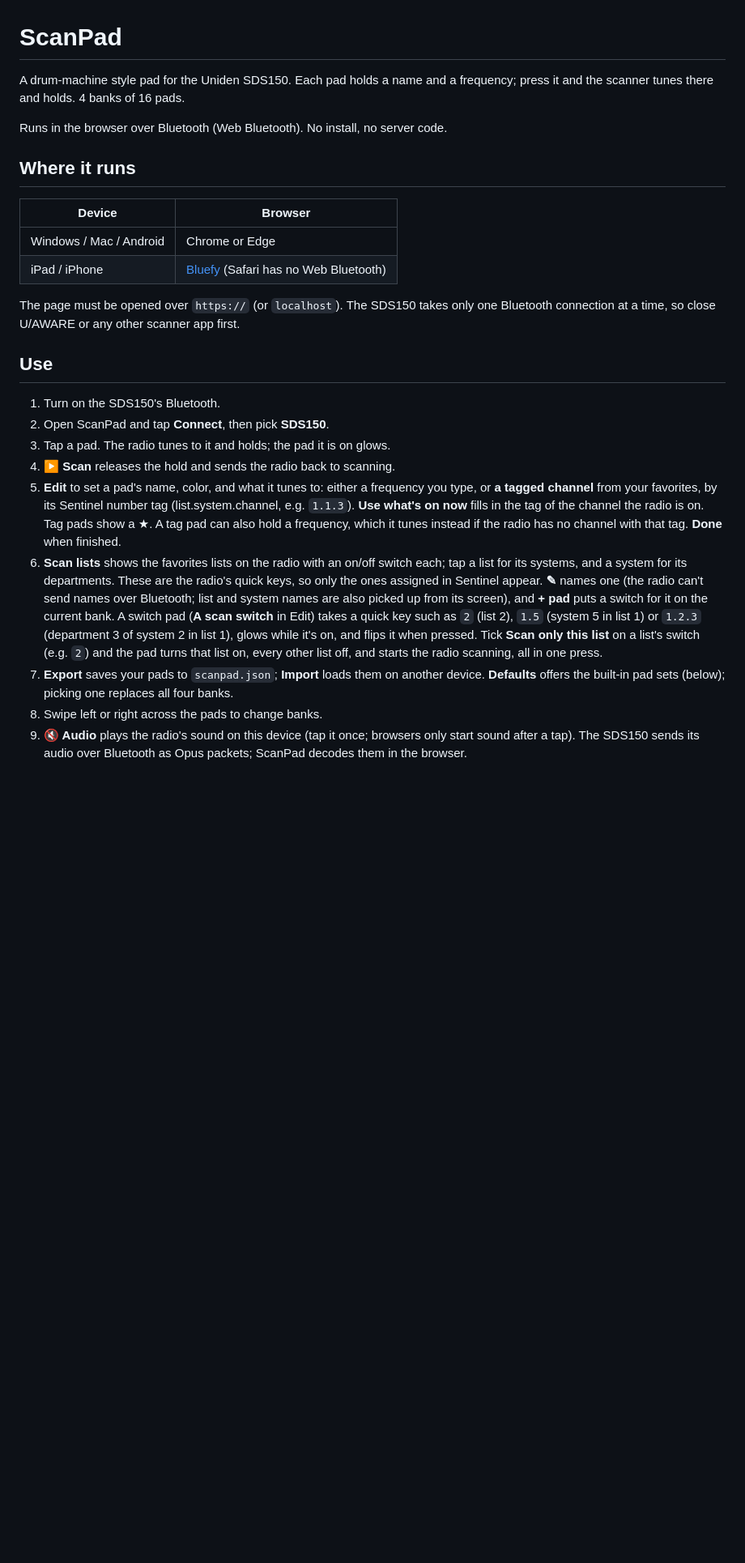
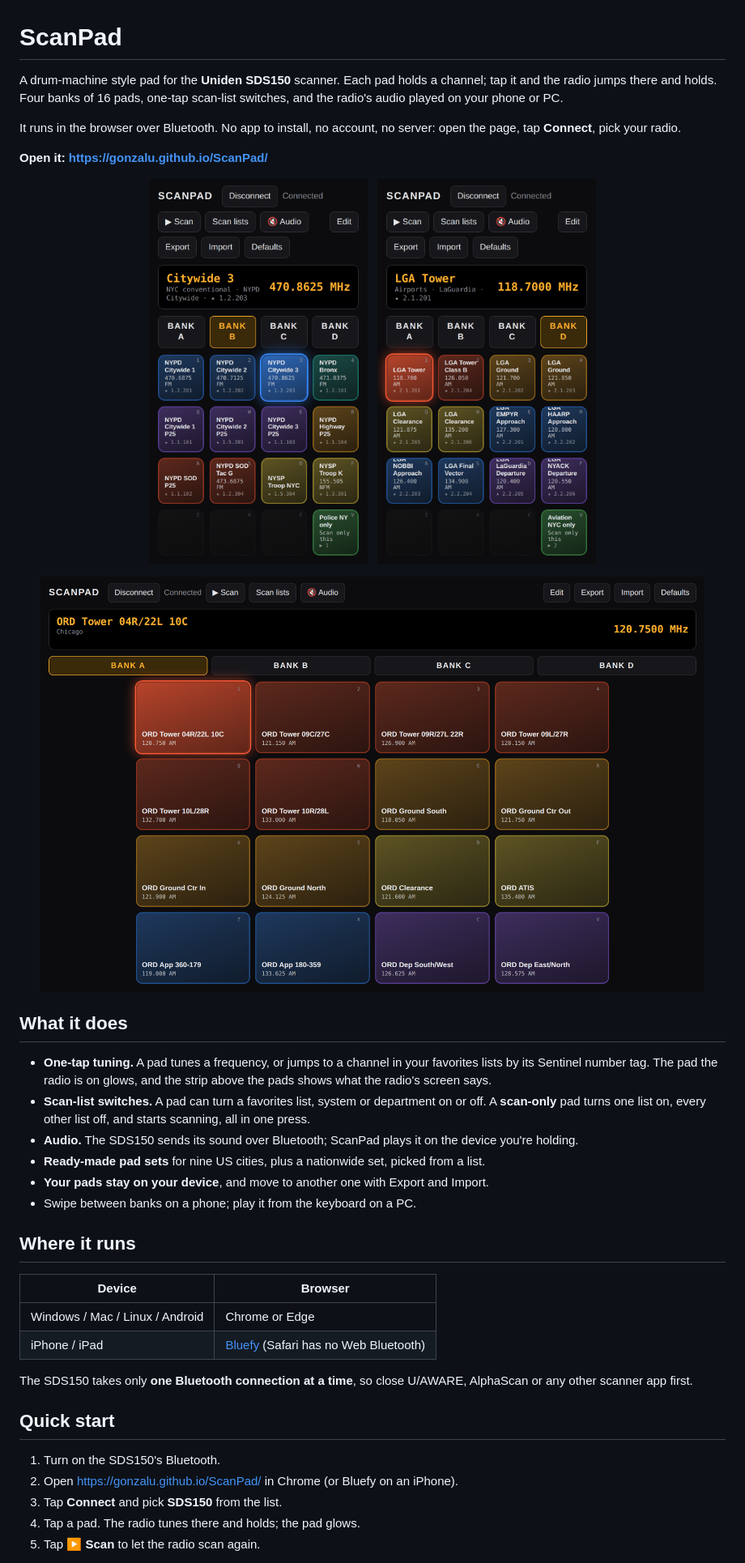
Before and after one commit to gonzalu/ScanPad, a Markdown page: README.md, the part around one of its changes. Shown at 81% size. Drawn GitHub-style; pictures changed too: docs/screenshots/desktop.png (added), docs/screenshots/phone-airport.png (added), docs/screenshots/phone-police.png (added); blank space fills up the shorter version.

```diff
--- a/README.md
+++ b/README.md
@@ -1,49 +1,56 @@
 # ScanPad
 
-A drum-machine style pad for the Uniden SDS150. Each pad holds a name and a
-frequency; press it and the scanner tunes there and holds. 4 banks of 16 pads.
+A drum-machine style pad for the **Uniden SDS150** scanner. Each pad holds a
+channel; tap it and the radio jumps there and holds. Four banks of 16 pads,
+one-tap scan-list switches, and the radio's audio played on your phone or PC.
 
-Runs in the browser over Bluetooth (Web Bluetooth). No install, no server code.
+It runs in the browser over Bluetooth. No app to install, no account, no
+server: open the page, tap **Connect**, pick your radio.
+
+**Open it: <https://gonzalu.github.io/ScanPad/>**
+
+<p align="center">
+  <img src="docs/screenshots/phone-police.png" width="270" alt="ScanPad on a phone: a bank of NYPD and NY State Police pads, with NYPD Citywide 3 on the air">
+  &nbsp;
+  <img src="docs/screenshots/phone-airport.png" width="270" alt="ScanPad on a phone: a bank of LaGuardia tower, ground, clearance, approach and departure pads, with LGA Tower on the air">
+</p>
+
+<p align="center">
+  <img src="docs/screenshots/desktop.png" width="820" alt="ScanPad on a desktop: Chicago O'Hare tower, ground, clearance, approach and departure pads">
+</p>
+
+## What it does
+
+- **One-tap tuning.** A pad tunes a frequency, or jumps to a channel in your
+  favorites lists by its Sentinel number tag. The pad the radio is on glows,
+  and the strip above the pads shows what the radio's screen says.
+- **Scan-list switches.** A pad can turn a favorites list, system or
+  department on or off. A **scan-only** pad turns one list on, every other list
+  off, and starts scanning, all in one press.
+- **Audio.** The SDS150 sends its sound over Bluetooth; ScanPad plays it on the
+  device you're holding.
+- **Ready-made pad sets** for nine US cities, plus a nationwide set, picked
+  from a list.
+- **Your pads stay on your device**, and move to another one with Export and
+  Import.
+- Swipe between banks on a phone; play it from the keyboard on a PC.
 
 ## Where it runs
 
 | Device | Browser |
 | --- | --- |
-| Windows / Mac / Android | Chrome or Edge |
-| iPad / iPhone | [Bluefy](https://apps.apple.com/app/bluefy-web-ble-browser/id1492822055) (Safari has no Web Bluetooth) |
+| Windows / Mac / Linux / Android | Chrome or Edge |
+| iPhone / iPad | [Bluefy](https://apps.apple.com/app/bluefy-web-ble-browser/id1492822055) (Safari has no Web Bluetooth) |
 
-The page must be opened over `https://` (or `localhost`). The SDS150 takes only
-one Bluetooth connection at a time, so close U/AWARE or any other scanner app
-first.
+The SDS150 takes only **one Bluetooth connection at a time**, so close U/AWARE,
+AlphaScan or any other scanner app first.
 
-## Use
+## Quick start
 
 1. Turn on the SDS150's Bluetooth.
-2. Open ScanPad and tap **Connect**, then pick **SDS150**.
-3. Tap a pad. The radio tunes to it and holds; the pad it is on glows.
-4. **▶ Scan** releases the hold and sends the radio back to scanning.
-5. **Edit** to set a pad's name, color, and what it tunes to: either a
-   frequency you type, or **a tagged channel** from your favorites, by its
-   Sentinel number tag (list.system.channel, e.g. `1.1.3`). **Use what's on
-   now** fills in the tag of the channel the radio is on. Tag pads show a ★.
-   A tag pad can also hold a frequency, which it tunes instead if the radio
-   has no channel with that tag. **Done** when finished.
-6. **Scan lists** shows the favorites lists on the radio with an on/off switch
-   each; tap a list for its systems, and a system for its departments. These
-   are the radio's quick keys, so only the ones assigned in Sentinel appear.
-   **✎** names one (the radio can't send names over Bluetooth; list and system
-   names are also picked up from its screen), and **+ pad** puts a switch for
-   it on the current bank. A switch pad (**A scan switch** in Edit) takes a
-   quick key such as `2` (list 2), `1.5` (system 5 in list 1) or `1.2.3`
-   (department 3 of system 2 in list 1), glows while it's on, and flips it
-   when pressed. Tick **Scan only this list** on a list's switch (e.g. `2`)
-   and the pad turns that list on, every other list off, and starts the
-   radio scanning, all in one press.
-7. **Export** saves your pads to `scanpad.json`; **Import** loads them on
-   another device. **Defaults** offers the built-in pad sets (below); picking
-   one replaces all four banks.
-8. Swipe left or right across the pads to change banks.
-9. **🔇 Audio** plays the radio's sound on this device (tap it once; browsers
-   only start sound after a tap). The SDS150 sends its audio over Bluetooth
-   as Opus packets; ScanPad decodes them in the browser.
+2. Open <https://gonzalu.github.io/ScanPad/> in Chrome (or Bluefy on an
+   iPhone).
+3. Tap **Connect** and pick **SDS150** from the list.
+4. Tap a pad. The radio tunes there and holds; the pad glows.
+5. Tap **▶ Scan** to let the radio scan again.
 
```
Also changed, not shown: other parts of README.md (+185 -39 lines), docs/screenshots/defaults.png (added), docs/screenshots/edit-pad.png (added), docs/screenshots/edit-scan-only.png (added).
